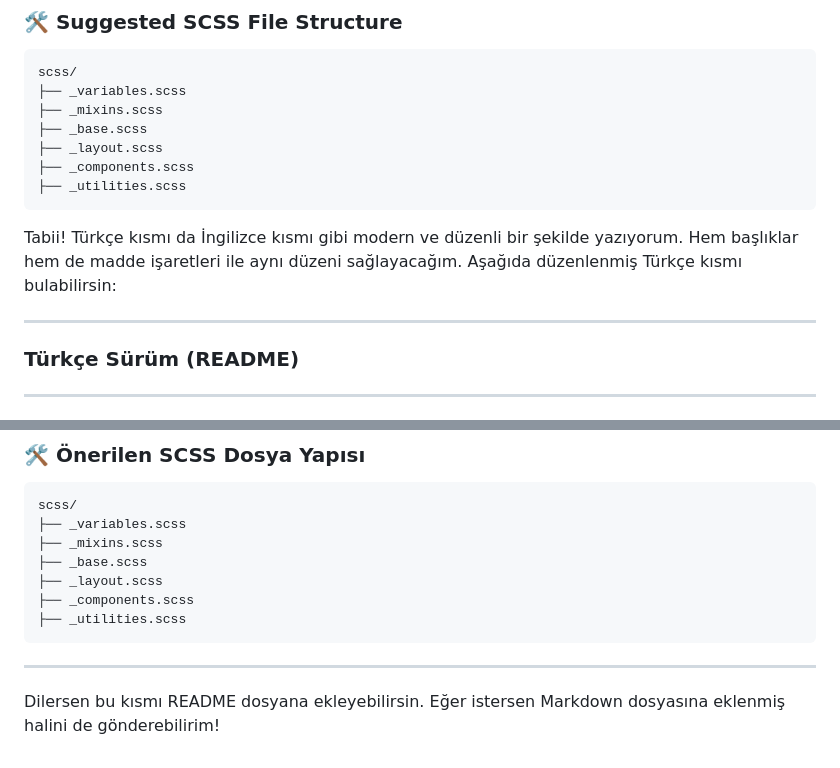
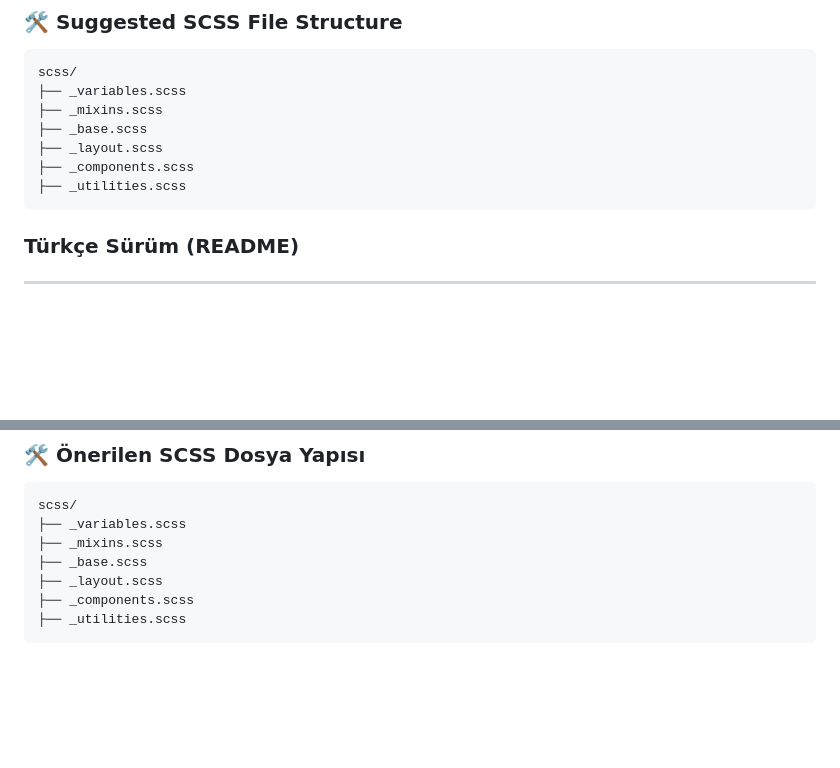
Before and after one commit to Eyupensar07/Freelance, a Markdown page: README.md, 2 parts joined by grey strips. GitHub-like rendering; blank space fills up the shorter version.

````diff
--- a/README.md
+++ b/README.md
@@ -142,10 +142,6 @@ scss/
 ├── _components.scss
 ├── _utilities.scss
 ```
-
-Tabii! Türkçe kısmı da İngilizce kısmı gibi modern ve düzenli bir şekilde yazıyorum. Hem başlıklar hem de madde işaretleri ile aynı düzeni sağlayacağım. Aşağıda düzenlenmiş Türkçe kısmı bulabilirsin:
-
----
 
 ### Türkçe Sürüm (README)
 
@@ -294,7 +290,3 @@ scss/
 ├── _components.scss
 ├── _utilities.scss
 ```
-
----
-
-Dilersen bu kısmı README dosyana ekleyebilirsin. Eğer istersen Markdown dosyasına eklenmiş halini de gönderebilirim!
````
